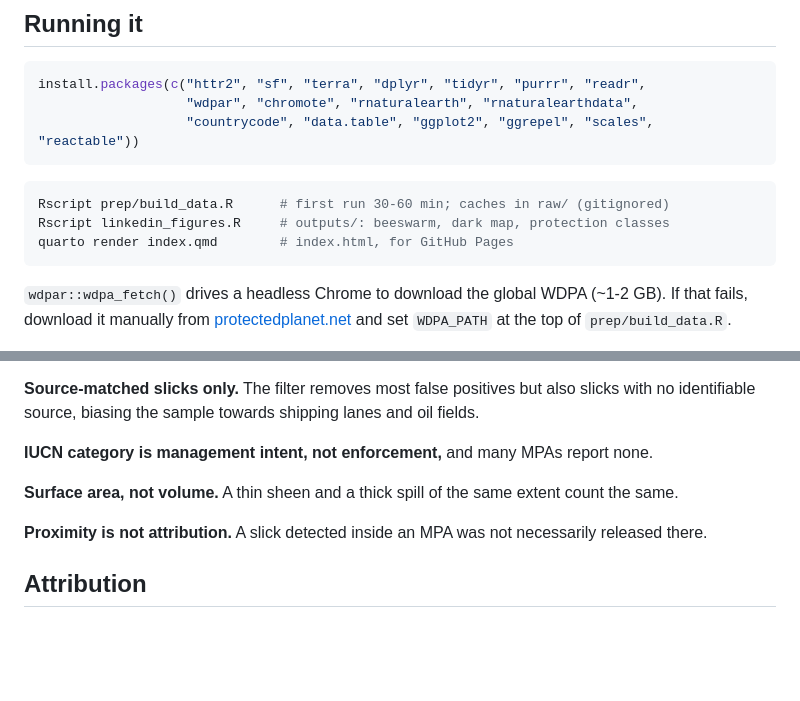
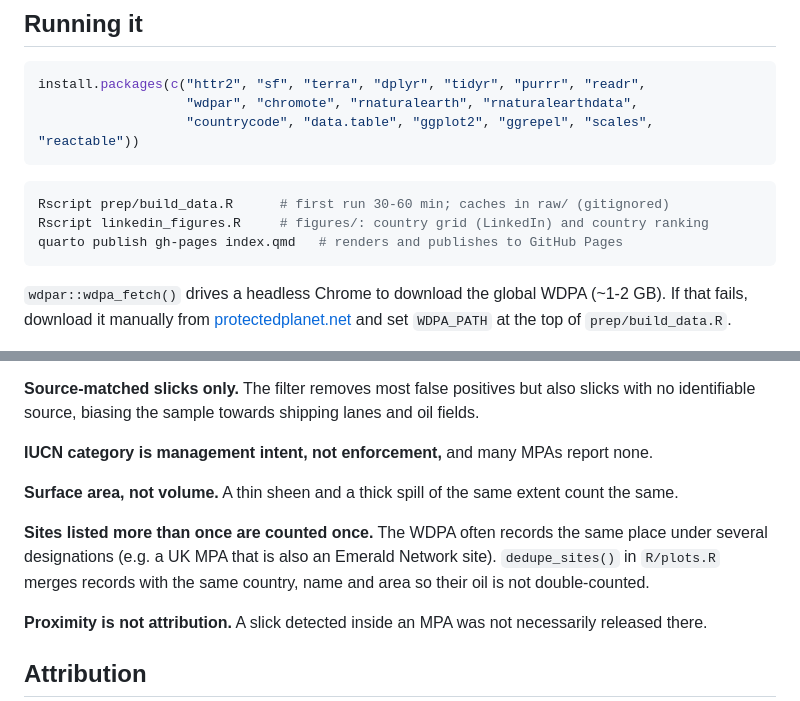
Before and after one commit to TheophileMt92/mpa-oil-slicks, a Markdown page: README.md, 2 parts joined by grey strips. GitHub-like rendering; blank space fills up the shorter version.

````diff
--- a/README.md
+++ b/README.md
@@ -30,8 +35,8 @@ install.packages(c("httr2", "sf", "terra", "dplyr", "tidyr", "purrr", "readr",
 
 ```bash
 Rscript prep/build_data.R      # first run 30-60 min; caches in raw/ (gitignored)
-Rscript linkedin_figures.R     # outputs/: beeswarm, dark map, protection classes
-quarto render index.qmd        # index.html, for GitHub Pages
+Rscript linkedin_figures.R     # figures/: country grid (LinkedIn) and country ranking
+quarto publish gh-pages index.qmd   # renders and publishes to GitHub Pages
 ```
 
 `wdpar::wdpa_fetch()` drives a headless Chrome to download the global WDPA
@@ -105,6 +110,11 @@ none.
 **Surface area, not volume.** A thin sheen and a thick spill of the same extent
 count the same.
 
+**Sites listed more than once are counted once.** The WDPA often records the same
+place under several designations (e.g. a UK MPA that is also an Emerald Network
+site). `dedupe_sites()` in `R/plots.R` merges records with the same country, name
+and area so their oil is not double-counted.
+
 **Proximity is not attribution.** A slick detected inside an MPA was not
 necessarily released there.
 
````
Also changed, not shown: other parts of README.md (+11 -6 lines), figures/fig_country_grid.png (added), figures/fig_country_ranking.png (added), 3 other files.
